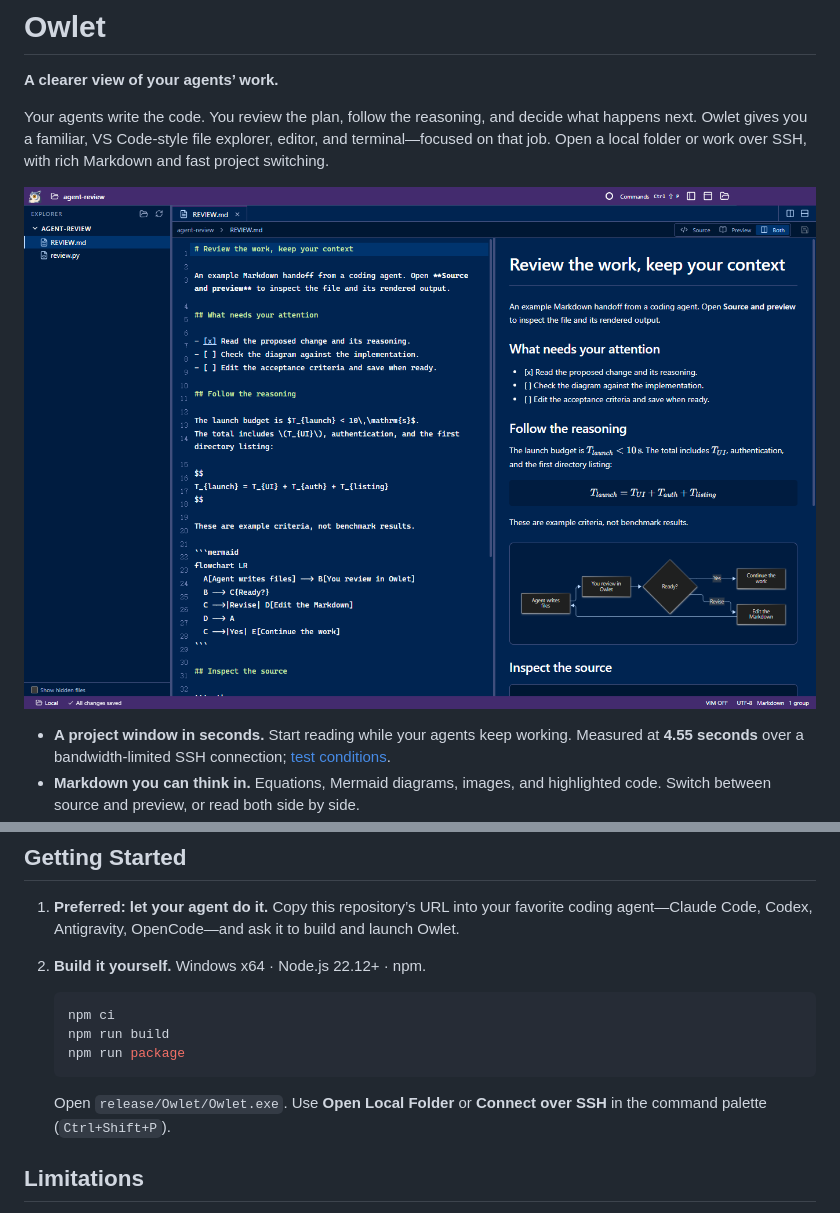
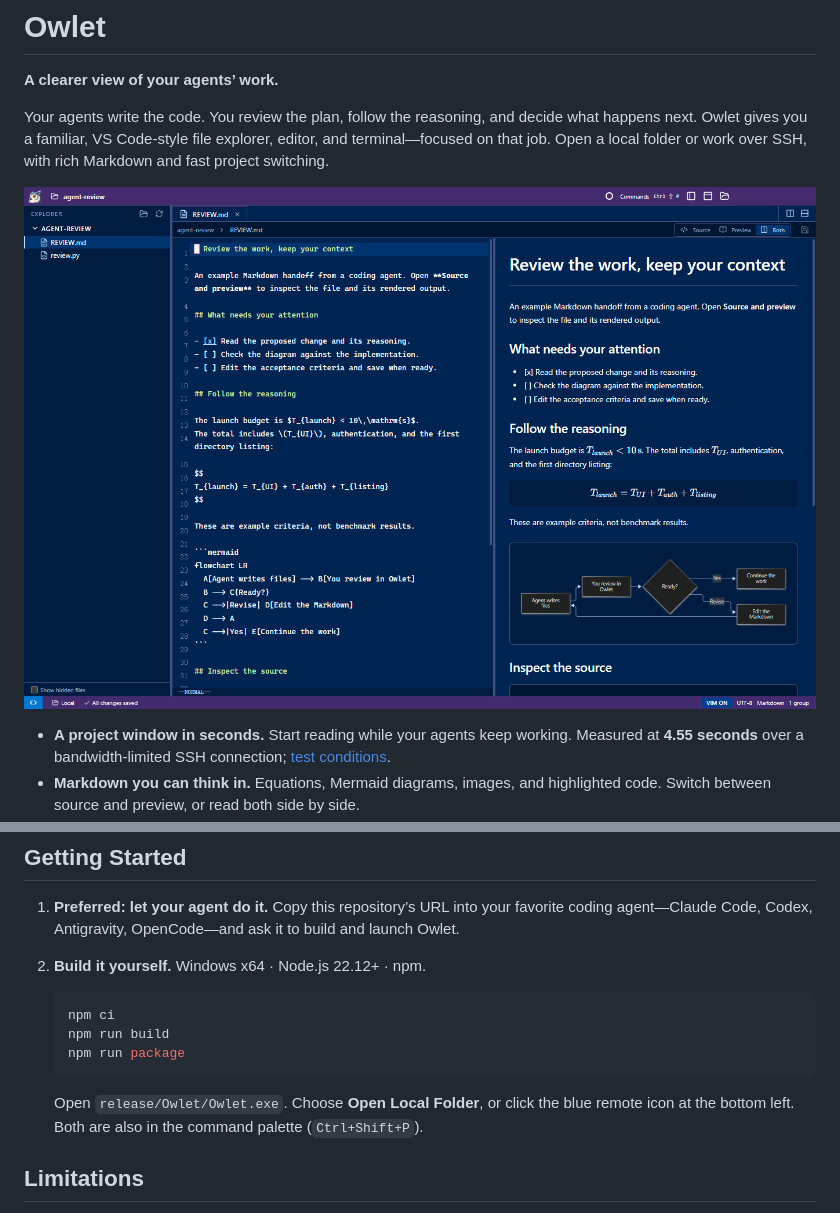
Before and after one commit to NekoApocalypse/owlet, a Markdown page: README.md, 2 parts joined by grey strips. Rendered like a GitHub page; pictures changed too: docs/images/workspace.png.

Commit message:
Make remote connections discoverable and complete the command surface

````diff
--- a/README.md
+++ b/README.md
@@ -30,7 +30,7 @@ Open a local folder or work over SSH, with rich Markdown and fast project switch
    npm run package
    ```
 
-   Open `release/Owlet/Owlet.exe`. Use **Open Local Folder** or **Connect over SSH** in the command palette (`Ctrl+Shift+P`).
+   Open `release/Owlet/Owlet.exe`. Choose **Open Local Folder**, or click the blue remote icon at the bottom left. Both are also in the command palette (`Ctrl+Shift+P`).
 
 ## Limitations
 
````
Also changed, not shown: AGENTS.md (added, +21 -0 lines), docs/commands.md (added, +63 -0 lines), docs/development.md (+1 -0 lines), docs/usage.md (+2 -1 lines), 11 other files.
